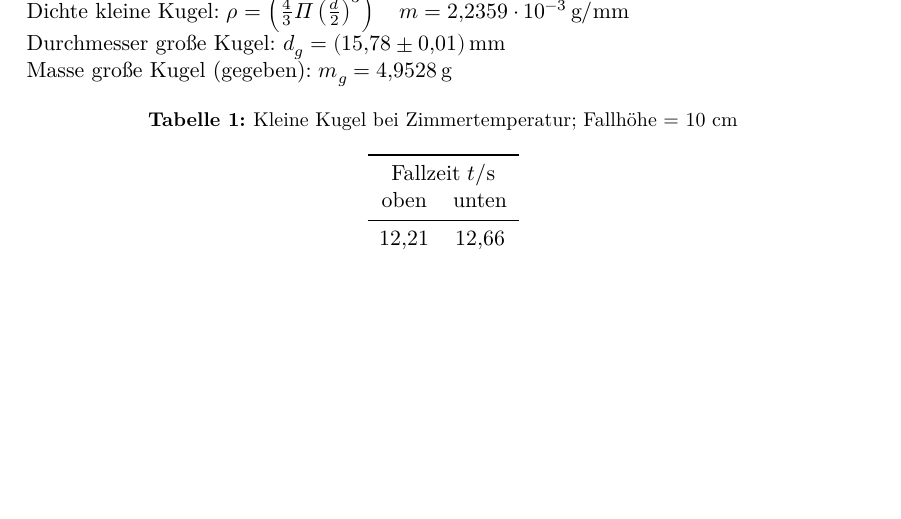
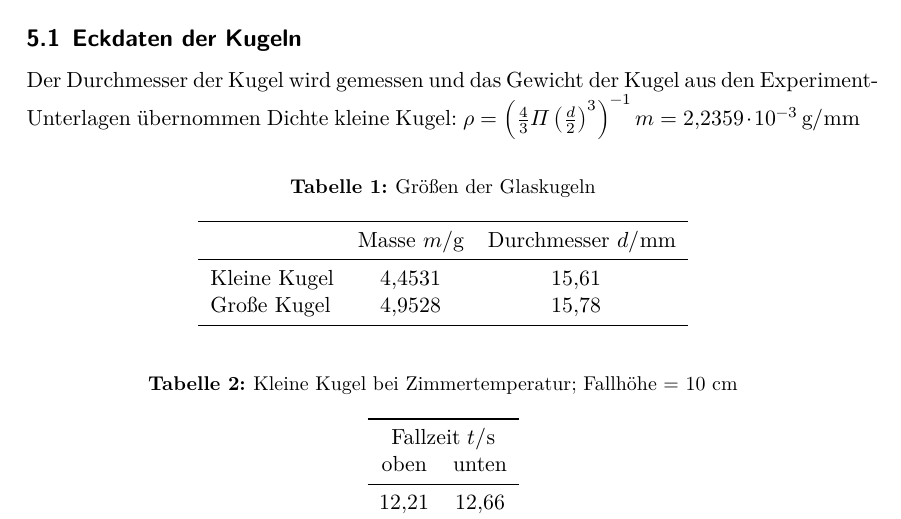
Before and after one commit to Enno-Enno/PraktikumWS2223, a LaTeX document (v207/v207_Clara_Sondermann_Enno_Wellmann.tex): part of page 4 of 5, cut at the place of the change, the shorter picture padded with empty space. Compiled offline with XeLaTeX.

Commit message:
V207: Nochwas mit Tabellen

```diff
--- a/v207/v207_Clara_Sondermann_Enno_Wellmann.tex
+++ b/v207/v207_Clara_Sondermann_Enno_Wellmann.tex
@@ -44,11 +44,24 @@ Die charakteristische Länge $R$ ist hier der Durchmesser der Kugel und die krit
 \section{Durchführung}
 
 \section{Messdaten}
-Durchmesser kleine Kugel: $ d_k = \qty{15.61 \pm 0.01}{\mm}$\\
-Masse kleine Kugel (gegeben): $ m_k = \qty{4.4531}{\g}$\\
+\subsection{Eckdaten der Kugeln}
+Der Durchmesser der Kugel wird gemessen und das Gewicht der Kugel aus den Experiment-Unterlagen übernommen
 Dichte kleine Kugel: $ \rho  = \left(\frac{4}{3}\Pi \left(\frac{d}{2}\right)^{3}\right)^{-1} m = \qty{2.2359e-3}{\g\per\mm}$\\
-Durchmesser große Kugel: $ d_g = \qty{15.78 \pm 0.01}{\mm}$\\
-Masse große Kugel (gegeben): $ m_g = \qty{4.9528}{\g}$
+
+\begin{table}
+    \caption{Größen der Glaskugeln}
+    \label{tab:groessen_Kugeln}
+    \centering
+    \begin{tabular}{l S[table-format=1.4] S[table-format=1.2]}
+        \toprule
+        & {Masse $m / \unit{\g} $} & {Durchmesser $ d / \unit{\mm}$}\\
+        \midrule
+        Kleine Kugel    &   4.4531  & 15.61 \pm 0.01\\
+        Große Kugel     &   4.9528  & 15.78 \pm 0.01\\
+        \bottomrule
+
+    \end{tabular}
+\end{table}
 
 
 
```
